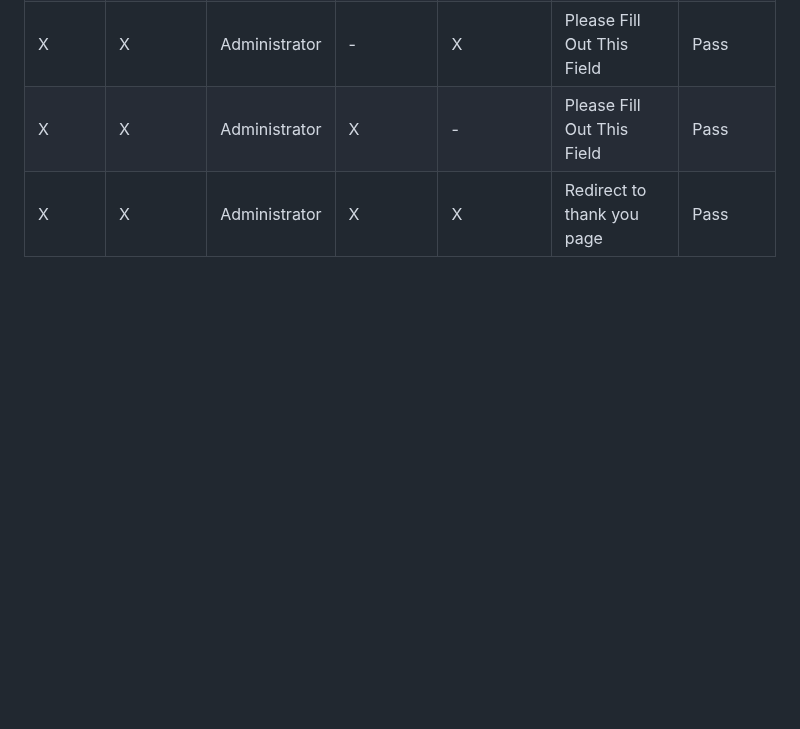
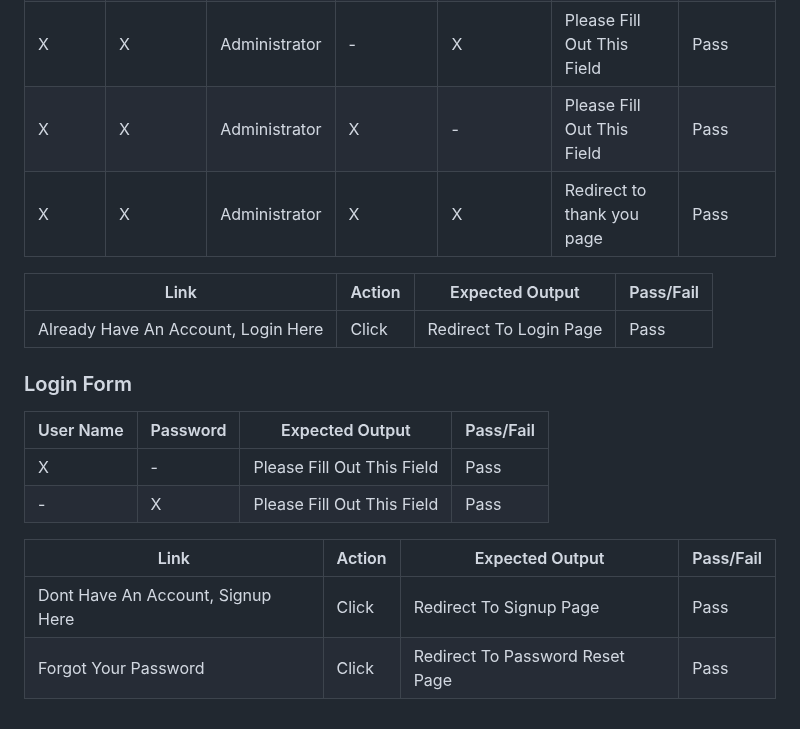
Before and after one commit to doyle-kfd/CrewFinder, a Markdown page: TESTING.md, the part around the change. GitHub-like rendering; blank space fills up the shorter version.

Commit message:
Testing: testing complete on login form

```diff
--- a/TESTING.md
+++ b/TESTING.md
@@ -613,3 +613,21 @@ This setup ensures consistent and reusable test data across test cases.
 | X         | X             | Administrator | -        | X              | Please Fill Out This Field  | Pass      |
 | X         | X             | Administrator | X        | -              | Please Fill Out This Field  | Pass      |
 | X         | X             | Administrator | X        | X              | Redirect to thank you page  | Pass      |
+
+
+| Link                                 | Action | Expected Output        | Pass/Fail |
+|--------------------------------------|--------|------------------------|-----------|
+| Already Have An Account, Login Here  | Click  | Redirect To Login Page | Pass      |
+
+
+### Login Form
+
+| User Name | Password | Expected Output            | Pass/Fail |
+|-----------|----------|----------------------------|-----------|
+| X         | -        | Please Fill Out This Field | Pass      |
+| -         | X        | Please Fill Out This Field | Pass      |
+
+| Link                               | Action | Expected Output                 | Pass/Fail |
+|------------------------------------|--------|---------------------------------|-----------|
+| Dont Have An Account, Signup Here  | Click  | Redirect To Signup Page         | Pass      |
+| Forgot Your Password               | Click  | Redirect To Password Reset Page | Pass      |
```
